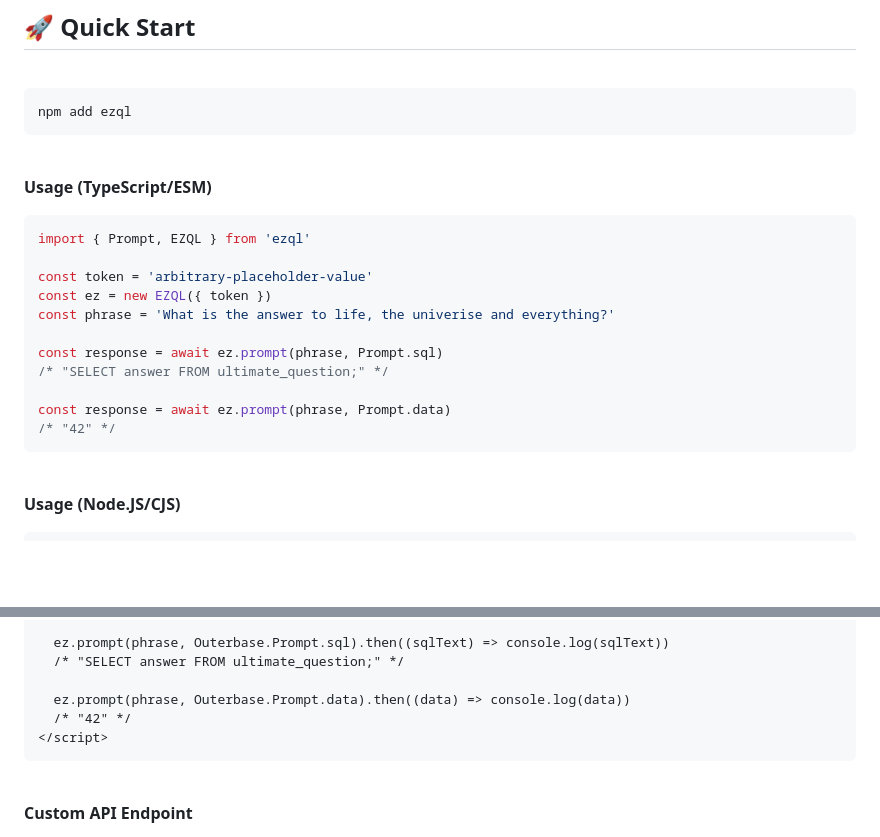
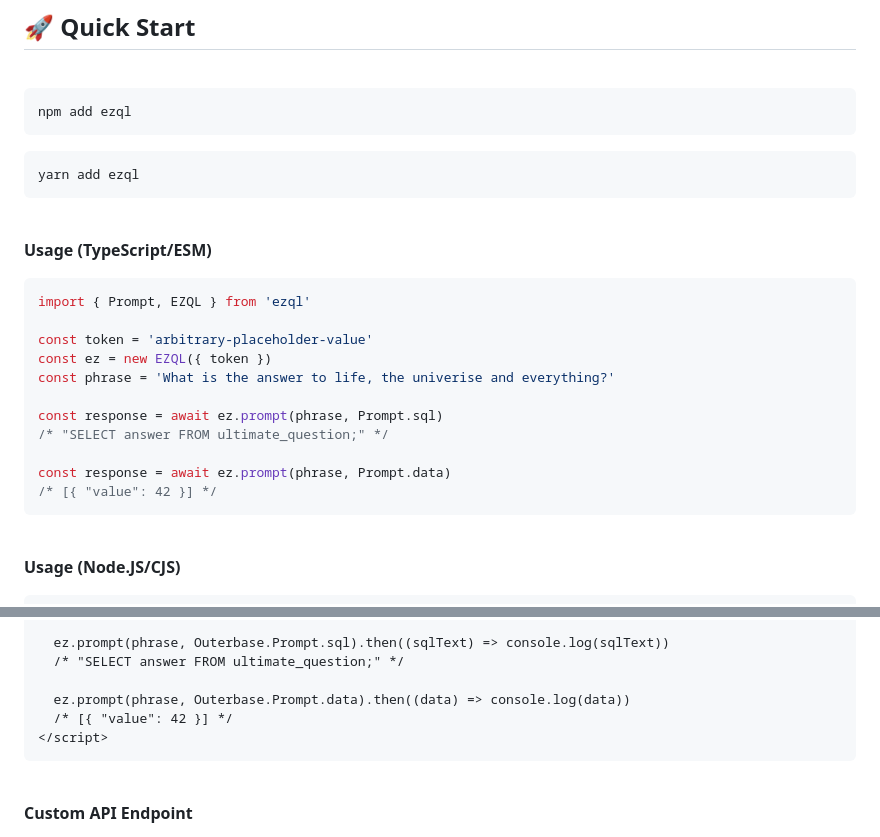
Before and after one commit to outerbase/ezql, a Markdown page: README.md, 2 parts joined by grey strips. Rendered like a GitHub page; blank space fills up the shorter version.

Commit message:
README cleanup

````diff
--- a/README.md
+++ b/README.md
@@ -61,6 +61,10 @@ EZQL democratizes the access to data by allowing anybody to ask their database q
 ```sh
 npm add ezql
 ```
+
+```sh
+yarn add ezql
+```
 <br />
 
 **Usage (TypeScript/ESM)**
@@ -76,7 +80,7 @@ const response = await ez.prompt(phrase, Prompt.sql)
 /* "SELECT answer FROM ultimate_question;" */
 
 const response = await ez.prompt(phrase, Prompt.data)
-/* "42" */
+/* [{ "value": 42 }] */
 ```
 <br />
 
@@ -106,7 +110,7 @@ Use our hosted file or [save a local copy](https://ezql.ai/bundle.v1.js).
   /* "SELECT answer FROM ultimate_question;" */
 
   ez.prompt(phrase, Outerbase.Prompt.data).then((data) => console.log(data))
-  /* "42" */
+  /* [{ "value": 42 }] */
 </script>
 ```
 <br />
````
